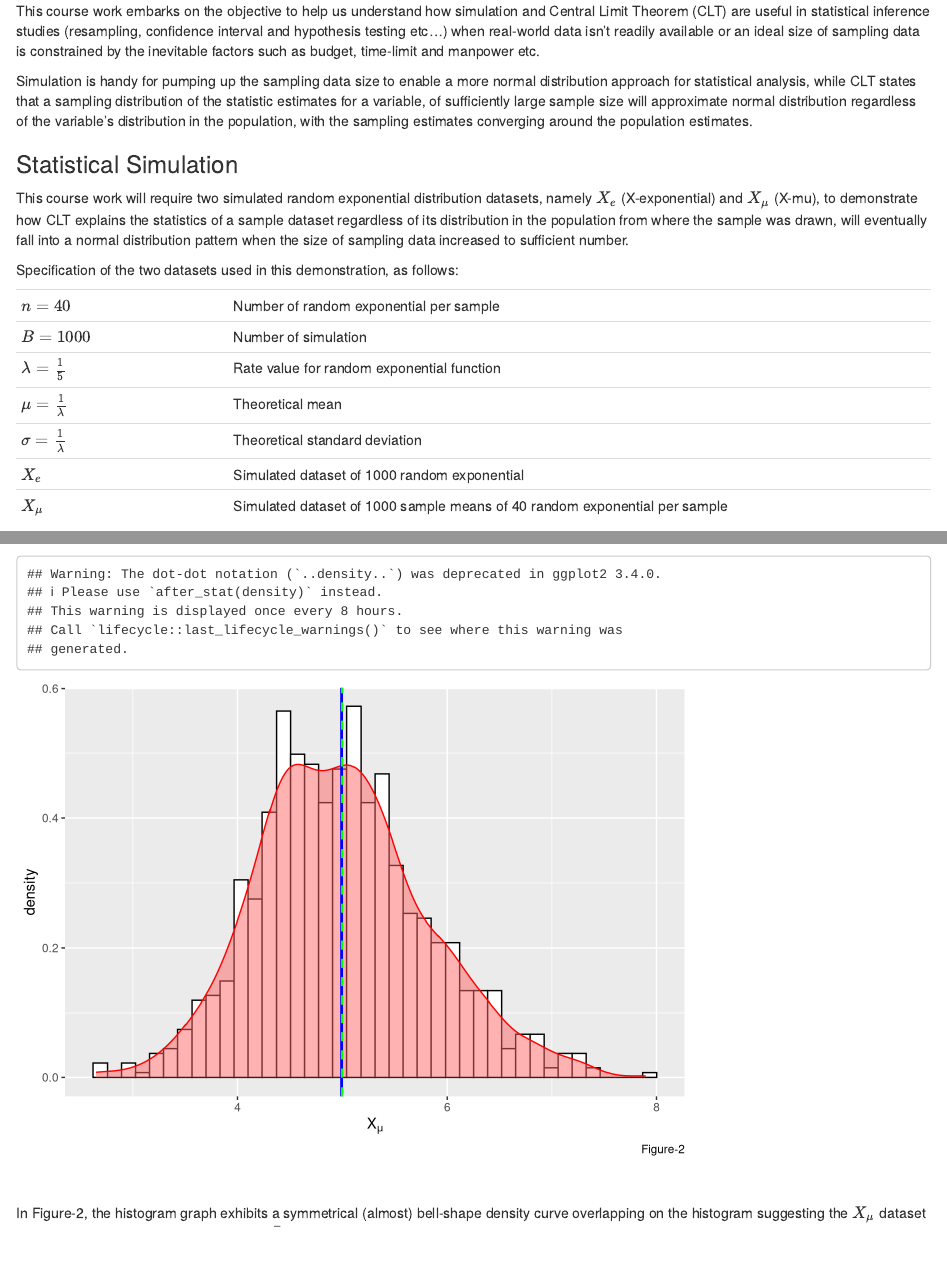
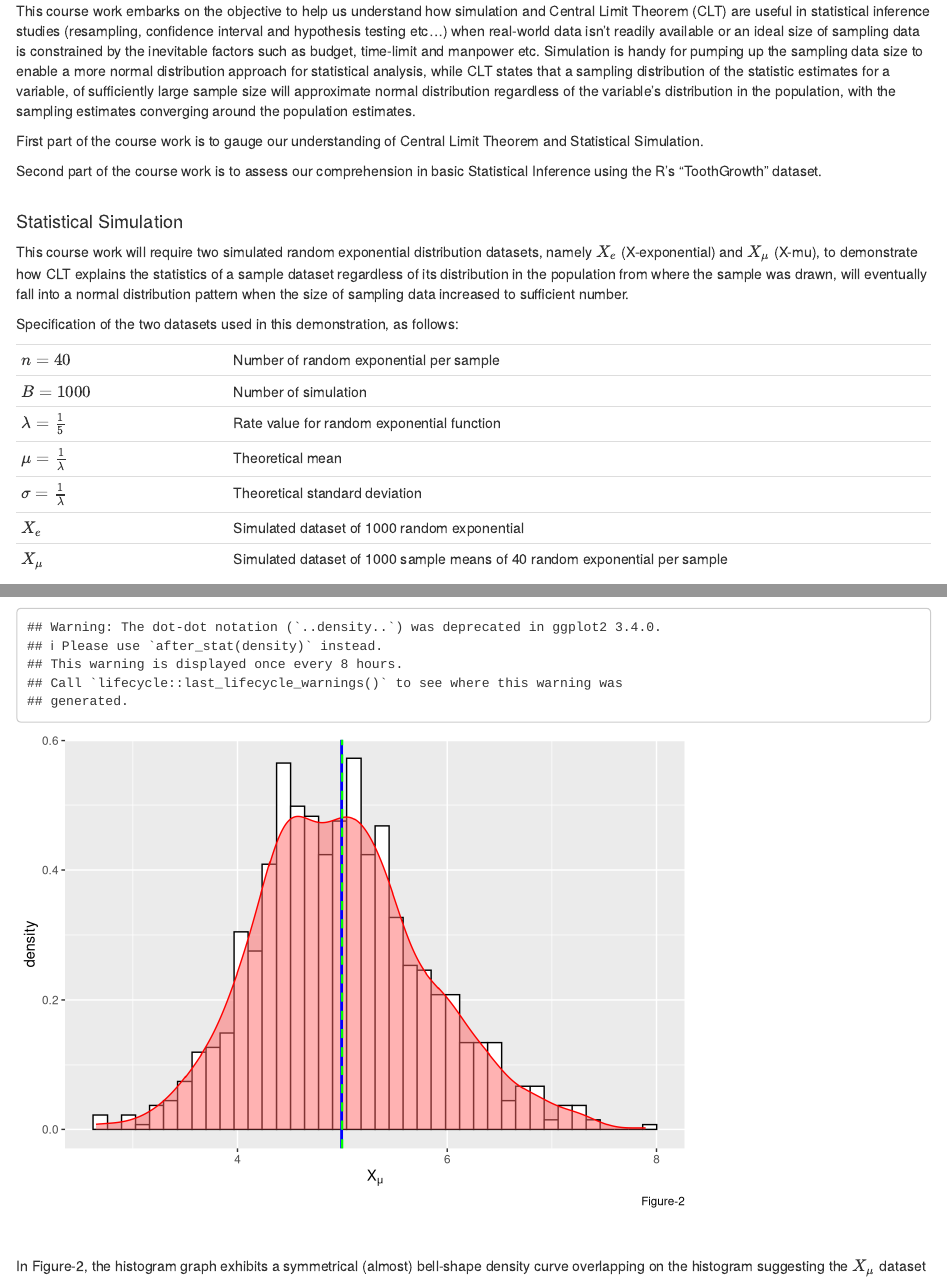
Before and after one commit to robertwcw/StatInfer_PeerAssessment, an R Markdown document (Statistical Inference Course Project.Rmd): the page in a window 1100 px wide, from 210 px down, and a second part further down, joined at a grey line. Rendered offline with R 4.5, knitr and Pandoc, with nearby package versions; code that draws random numbers runs with fixed seeds of ours; some code elsewhere in the file could not run offline.

Commit message:
Intermediate commit, work in progress. Simulation and Central Limit Theorem completed.

```diff
--- a/Statistical Inference Course Project.Rmd
+++ b/Statistical Inference Course Project.Rmd
@@ -29,12 +32,14 @@ par.def <- par(no.readonly = TRUE)
 
 ### Synopsis
 
-This course work embarks on the objective to help us understand how simulation and Central Limit Theorem (CLT) are useful in statistical inference studies (resampling, confidence interval and hypothesis testing etc...) when real-world data isn't readily available or an ideal size of sampling data is constrained by the inevitable factors such as budget, time-limit and manpower etc.
+This course work embarks on the objective to help us understand how simulation and Central Limit Theorem (CLT) are useful in statistical inference studies (resampling, confidence interval and hypothesis testing etc...) when real-world data isn't readily available or an ideal size of sampling data is constrained by the inevitable factors such as budget, time-limit and manpower etc. Simulation is handy for pumping up the sampling data size to enable a more normal distribution approach for statistical analysis, while CLT states that a sampling distribution of the statistic estimates for a variable, of sufficiently large sample size will approximate normal distribution regardless of the variable's distribution in the population, with the sampling estimates converging around the population estimates.
 
-Simulation is handy for pumping up the sampling data size to enable a more normal distribution approach for statistical analysis, while CLT states that a sampling distribution of the statistic estimates for a variable, of sufficiently large sample size will approximate normal distribution regardless of the variable's distribution in the population, with the sampling estimates converging around the population estimates.
+First part of the course work is to gauge our understanding of Central Limit Theorem and Statistical Simulation.
+
+Second part of the course work is to assess our comprehension in basic Statistical Inference using the R's "ToothGrowth" dataset.
 &nbsp;
 
-### Statistical Simulation
+#### Statistical Simulation
 
 This course work will require two simulated random exponential distribution datasets, namely $X_e$ (X-exponential) and $X_\mu$ (X-mu), to demonstrate how CLT explains the statistics of a sample dataset regardless of its distribution in the population from where the sample was drawn, will eventually fall into a normal distribution pattern when the size of sampling data increased to sufficient number.
 
```
Also changed, not shown: Statistical Inference Course Project.Rmd (9 more changed lines).
